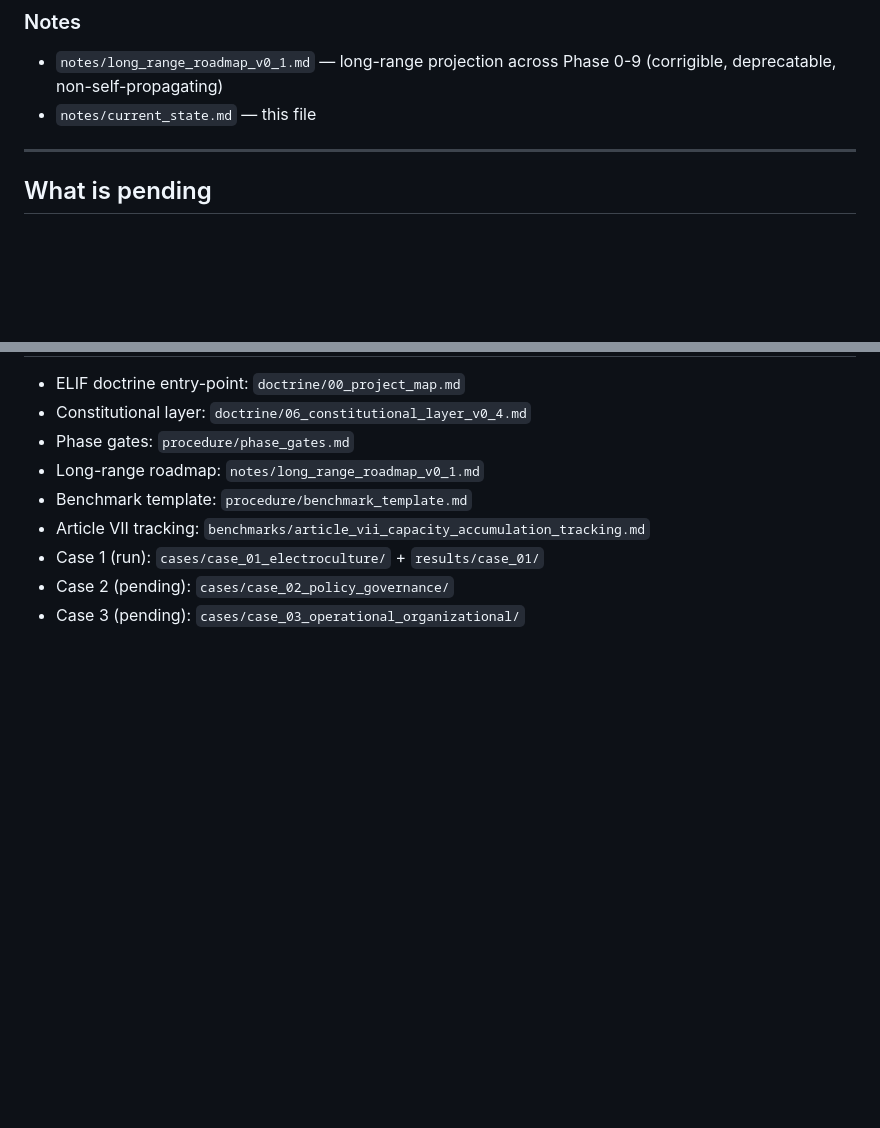
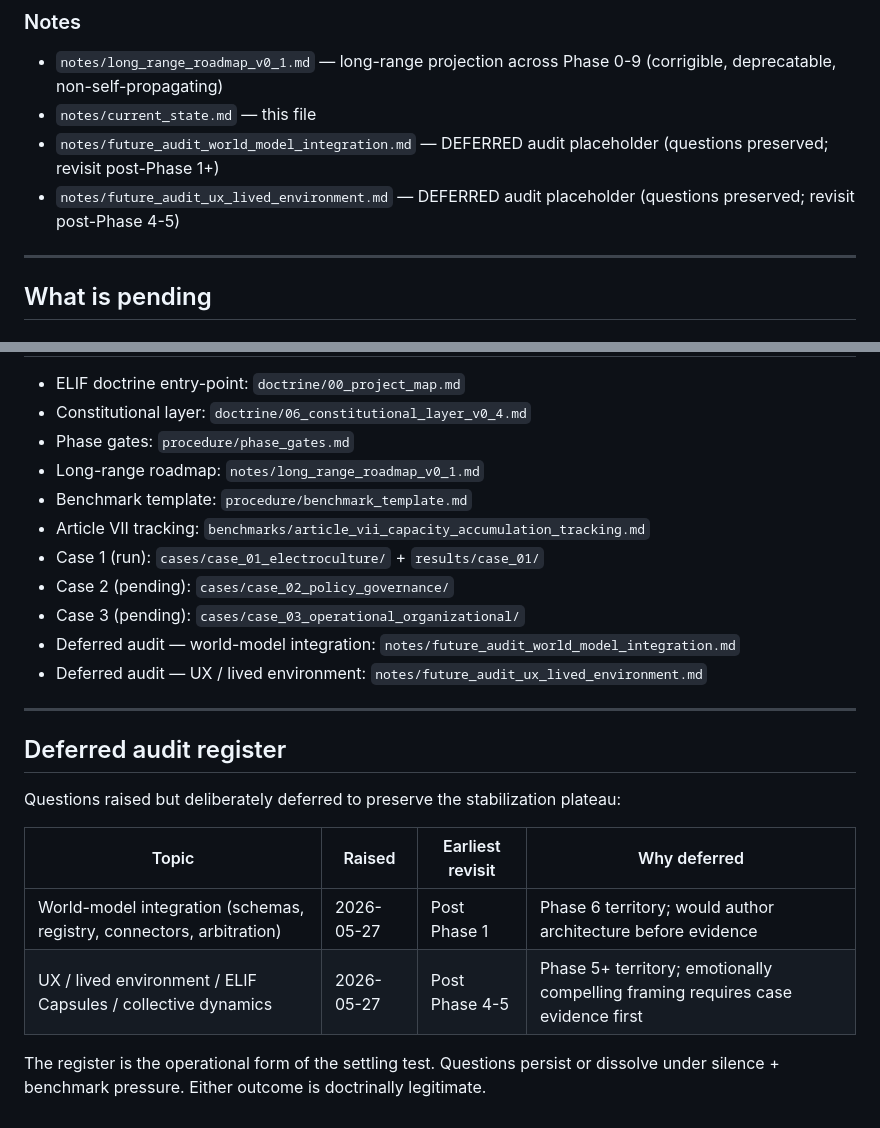
Before and after one commit to rabahdj2002/Elif-LABO, a Markdown page: notes/current_state.md, 2 parts joined by grey strips. Drawn GitHub-style; blank space fills up the shorter version.

```diff
--- a/notes/current_state.md
+++ b/notes/current_state.md
@@ -39,6 +39,8 @@ This file is a working snapshot. It will be updated at phase transitions. Treat
 ### Notes
 - `notes/long_range_roadmap_v0_1.md` — long-range projection across Phase 0-9 (corrigible, deprecatable, non-self-propagating)
 - `notes/current_state.md` — this file
+- `notes/future_audit_world_model_integration.md` — DEFERRED audit placeholder (questions preserved; revisit post-Phase 1+)
+- `notes/future_audit_ux_lived_environment.md` — DEFERRED audit placeholder (questions preserved; revisit post-Phase 4-5)
 
 ---
 
@@ -126,3 +128,18 @@ Once cases are authored, Phase 1 execution requires:
 - Case 1 (run): `cases/case_01_electroculture/` + `results/case_01/`
 - Case 2 (pending): `cases/case_02_policy_governance/`
 - Case 3 (pending): `cases/case_03_operational_organizational/`
+- Deferred audit — world-model integration: `notes/future_audit_world_model_integration.md`
+- Deferred audit — UX / lived environment: `notes/future_audit_ux_lived_environment.md`
+
+---
+
+## Deferred audit register
+
+Questions raised but deliberately deferred to preserve the stabilization plateau:
+
+| Topic | Raised | Earliest revisit | Why deferred |
+|---|---|---|---|
+| World-model integration (schemas, registry, connectors, arbitration) | 2026-05-27 | Post Phase 1 | Phase 6 territory; would author architecture before evidence |
+| UX / lived environment / ELIF Capsules / collective dynamics | 2026-05-27 | Post Phase 4-5 | Phase 5+ territory; emotionally compelling framing requires case evidence first |
+
+The register is the operational form of the settling test. Questions persist or dissolve under silence + benchmark pressure. Either outcome is doctrinally legitimate.
```
Also changed, not shown: notes/future_audit_ux_lived_environment.md (added, +103 -0 lines), notes/future_audit_world_model_integration.md (added, +74 -0 lines).
